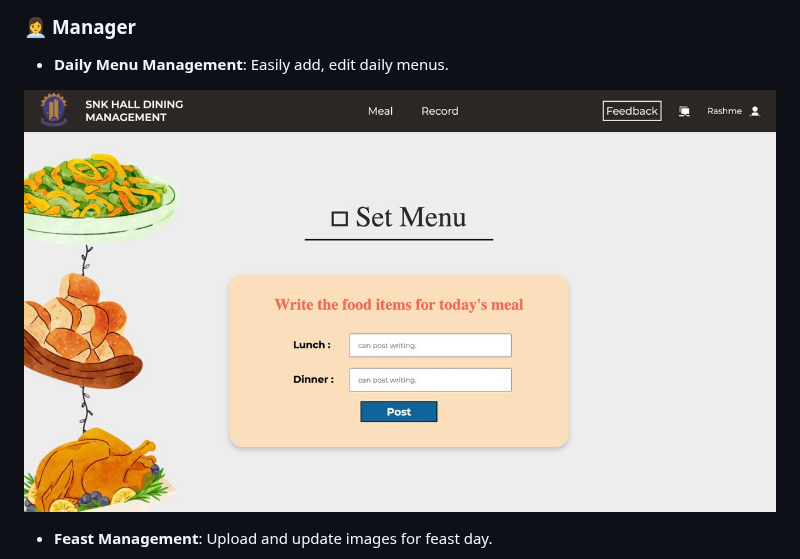
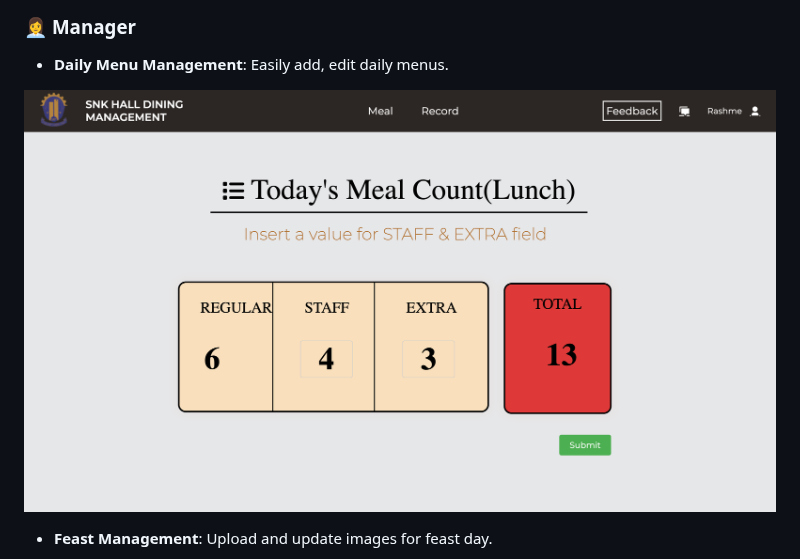
Before and after one commit to walisa810/IP_SNK_Hall_Dining_Management, a Markdown page: README.md, the part around the change. GitHub-like rendering.

```diff
--- a/README.md
+++ b/README.md
@@ -82,7 +82,7 @@ The homepage is the entry point of the SNK Dining Hall Management website, where
 
 - **Daily Menu Management**: Easily add, edit daily menus.
 
-![Menu Management](https://github.com/walisa810/IP_SNK_Hall_Dining_Management/blob/main/images/wa1.jpg)
+![Menu Management](https://github.com/walisa810/IP_SNK_Hall_Dining_Management/blob/main/images/Screenshot%202024-09-15%20at%209.52.31%20AM.png)
 
 - **Feast Management**: Upload and update images for feast day.
 
```
